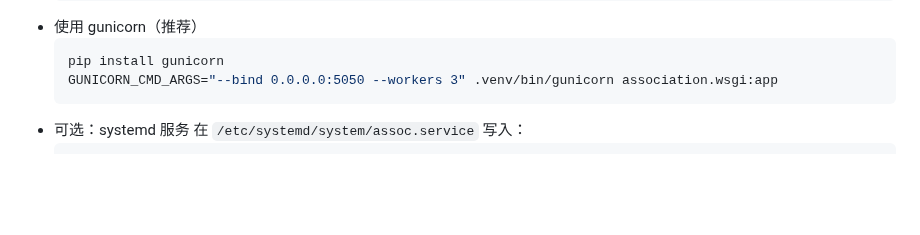
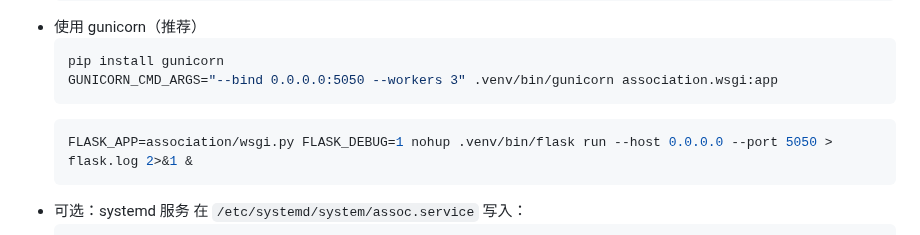
Before and after one commit to gkdACM/AssociationManagementSystem, a Markdown page: README.md, the part around the change. GitHub-like rendering; blank space fills up the shorter version.

````diff
--- a/README.md
+++ b/README.md
@@ -159,6 +159,9 @@
   pip install gunicorn
   GUNICORN_CMD_ARGS="--bind 0.0.0.0:5050 --workers 3" .venv/bin/gunicorn association.wsgi:app
   ```
+  ```bash
+  FLASK_APP=association/wsgi.py FLASK_DEBUG=1 nohup .venv/bin/flask run --host 0.0.0.0 --port 5050 > flask.log 2>&1 &
+  ```
 - 可选：systemd 服务
   在 `/etc/systemd/system/assoc.service` 写入：
   ```ini
````
